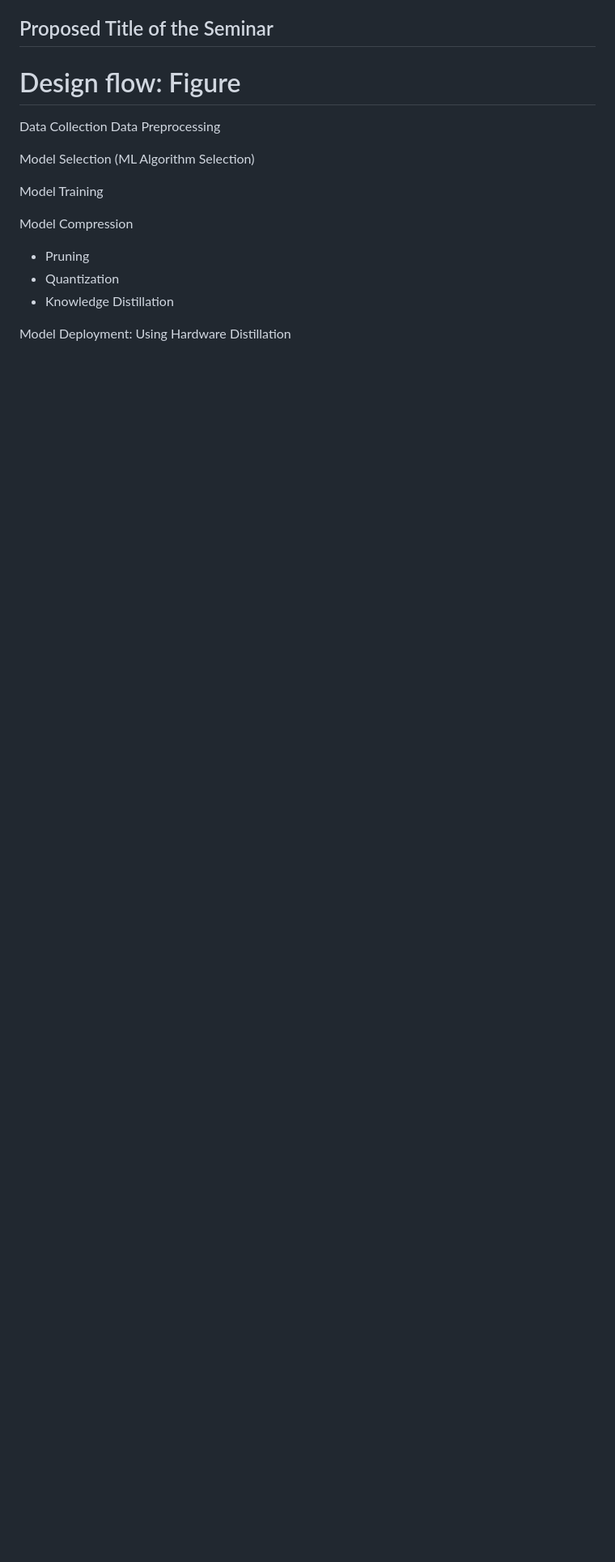
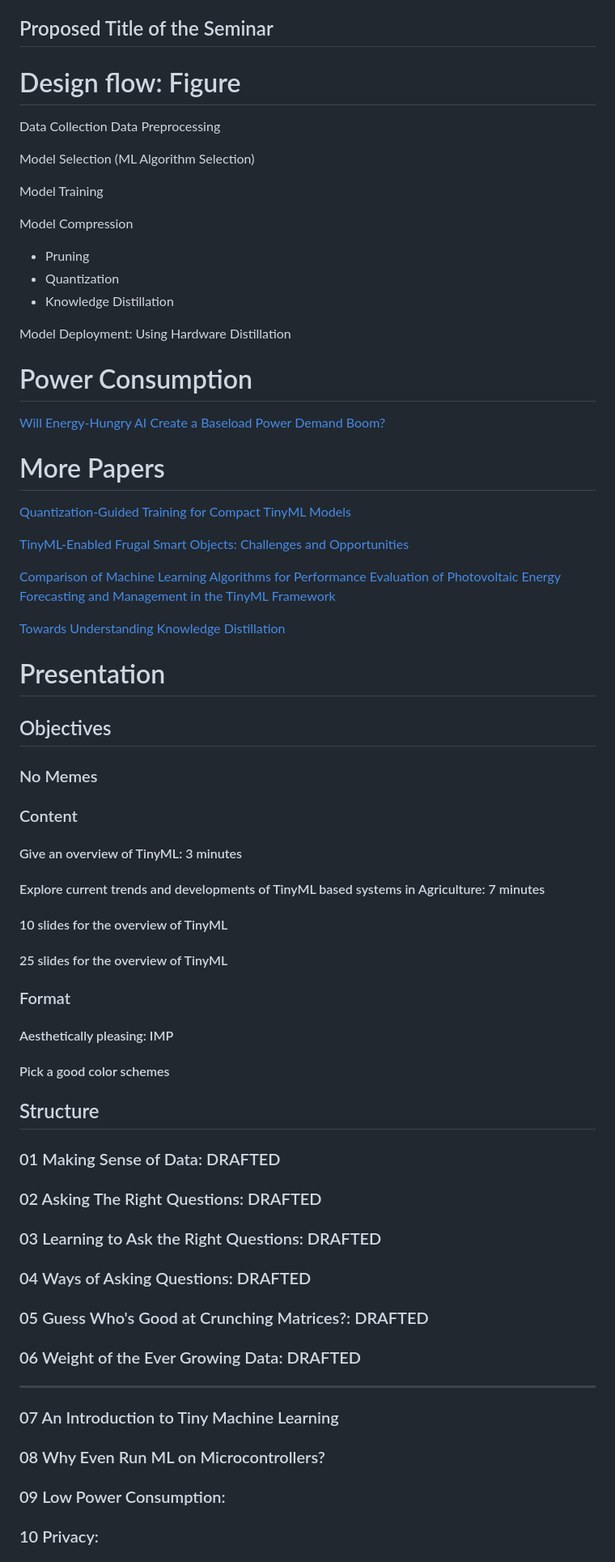
Before and after one commit to thepenguinn/seminar, a Markdown page: research/README.md, the part around the change printed below. Shown: that part at 81% size. Drawn GitHub-style; blank space fills up the shorter version.

Commit message:
Added the structure for the seminar slides

```diff
--- a/research/README.md
+++ b/research/README.md
@@ -109,3 +109,60 @@ Model Compression
 - Knowledge Distillation
 
 Model Deployment: Using Hardware Distillation
+
+# Power Consumption
+
+[Will Energy-Hungry AI Create a Baseload Power Demand Boom?](https://ieeexplore.ieee.org/abstract/document/10630483)
+
+# More Papers
+
+[Quantization-Guided Training for Compact TinyML Models](https://arxiv.org/abs/2103.06231)
+
+[TinyML-Enabled Frugal Smart Objects: Challenges and Opportunities](https://ieeexplore.ieee.org/abstract/document/9166461)
+
+[Comparison of Machine Learning Algorithms for Performance Evaluation of Photovoltaic Energy Forecasting and Management in the TinyML Framework](https://ieeexplore.ieee.org/abstract/document/9954033)
+
+[Towards Understanding Knowledge Distillation](https://proceedings.mlr.press/v97/phuong19a.html)
+
+# Presentation
+
+## Objectives
+
+### No Memes
+
+### Content
+
+#### Give an overview of TinyML: 3 minutes
+#### Explore current trends and developments of TinyML based systems in Agriculture: 7 minutes
+
+#### 10 slides for the overview of TinyML
+#### 25 slides for the overview of TinyML
+
+### Format
+#### Aesthetically pleasing: IMP
+#### Pick a good color schemes
+
+## Structure
+
+### 01 Making Sense of Data: DRAFTED
+
+### 02 Asking The Right Questions: DRAFTED
+
+### 03 Learning to Ask the Right Questions: DRAFTED
+
+### 04 Ways of Asking Questions: DRAFTED
+
+### 05 Guess Who's Good at Crunching Matrices?: DRAFTED
+
+### 06 Weight of the Ever Growing Data: DRAFTED
+
+---
+
+### 07 An Introduction to Tiny Machine Learning
+
+### 08 Why Even Run ML on Microcontrollers?
+
+### 09 Low Power Consumption:
+
+### 10 Privacy:
+
```
Also changed, not shown: other parts of research/README.md (+31 -0 lines).
